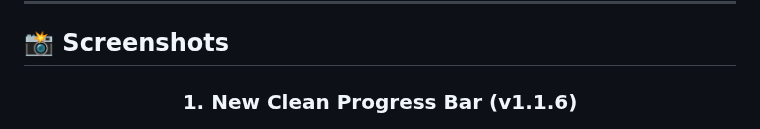
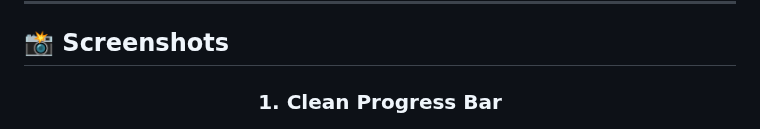
Before and after one commit to johnboscocjt/Youtube-Downloader-For-UbuntuTerminal, a Markdown page: README.md, the part around the change. GitHub-like rendering.

Commit message:
Revise title for Clean Progress Bar section
Updated the title of the first screenshot section in the README.

```diff
--- a/README.md
+++ b/README.md
@@ -163,7 +163,7 @@ YutubuDownload --version
 
 <div align="center">
 
-### **1. New Clean Progress Bar (v1.1.6)**
+### **1. Clean Progress Bar**
 ![Clean Progress Bar](Screenshots/6.png)
 *Single-line progress with file size and ETA*
 
```
